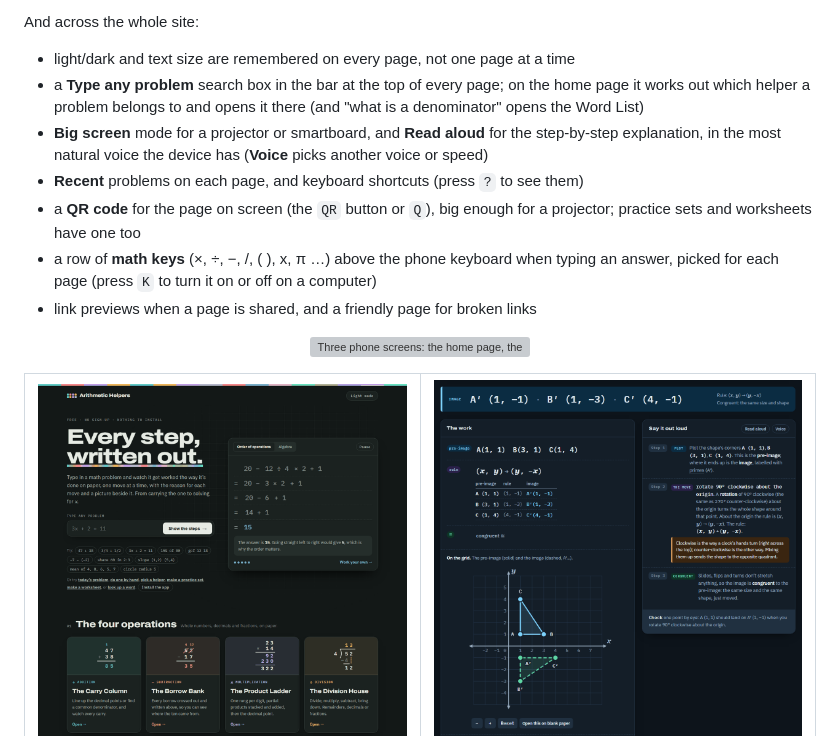
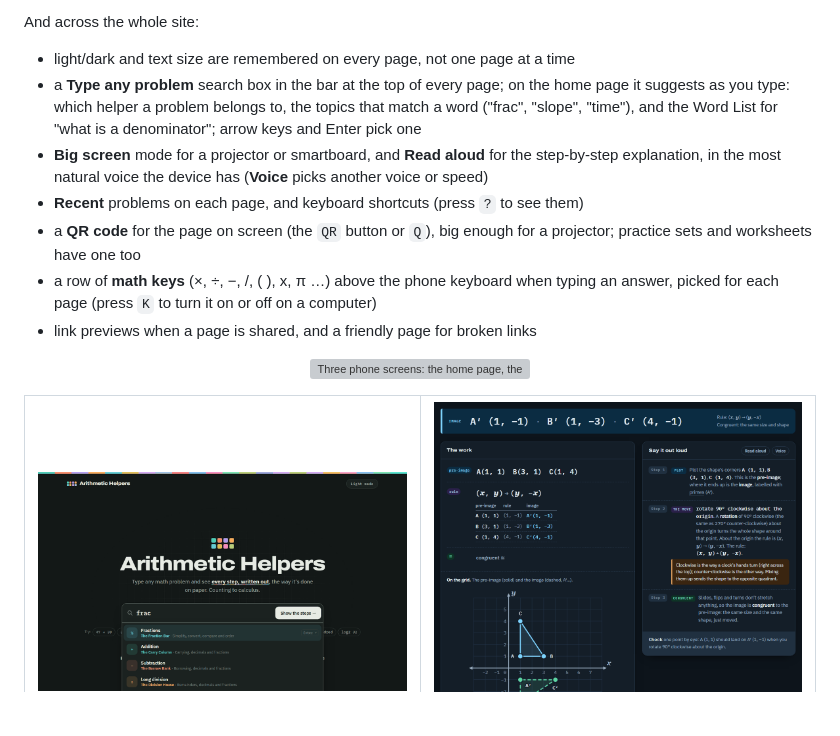
Before and after one commit to chrisdfennell/arithmetic-helpers, a Markdown page: README.md, the part around one of its changes. Drawn GitHub-style; pictures changed too: docs/screenshots/dark-home.png; blank space fills up the shorter version; grey boxes are pictures that could not be loaded.

```diff
--- a/README.md
+++ b/README.md
@@ -322,7 +322,7 @@ Every helper page has:
 And across the whole site:
 
 - light/dark and text size are remembered on every page, not one page at a time
-- a **Type any problem** search box in the bar at the top of every page; on the home page it works out which helper a problem belongs to and opens it there (and "what is a denominator" opens the Word List)
+- a **Type any problem** search box in the bar at the top of every page; on the home page it suggests as you type: which helper a problem belongs to, the topics that match a word ("frac", "slope", "time"), and the Word List for "what is a denominator"; arrow keys and Enter pick one
 - **Big screen** mode for a projector or smartboard, and **Read aloud** for the step-by-step explanation, in the most natural voice the device has (**Voice** picks another voice or speed)
 - **Recent** problems on each page, and keyboard shortcuts (press `?` to see them)
 - a **QR code** for the page on screen (the `QR` button or `Q`), big enough for a projector; practice sets and worksheets have one too
```
Also changed, not shown: other parts of README.md (+1 -1 lines), docs/screenshots/home.png, 1 other file.
